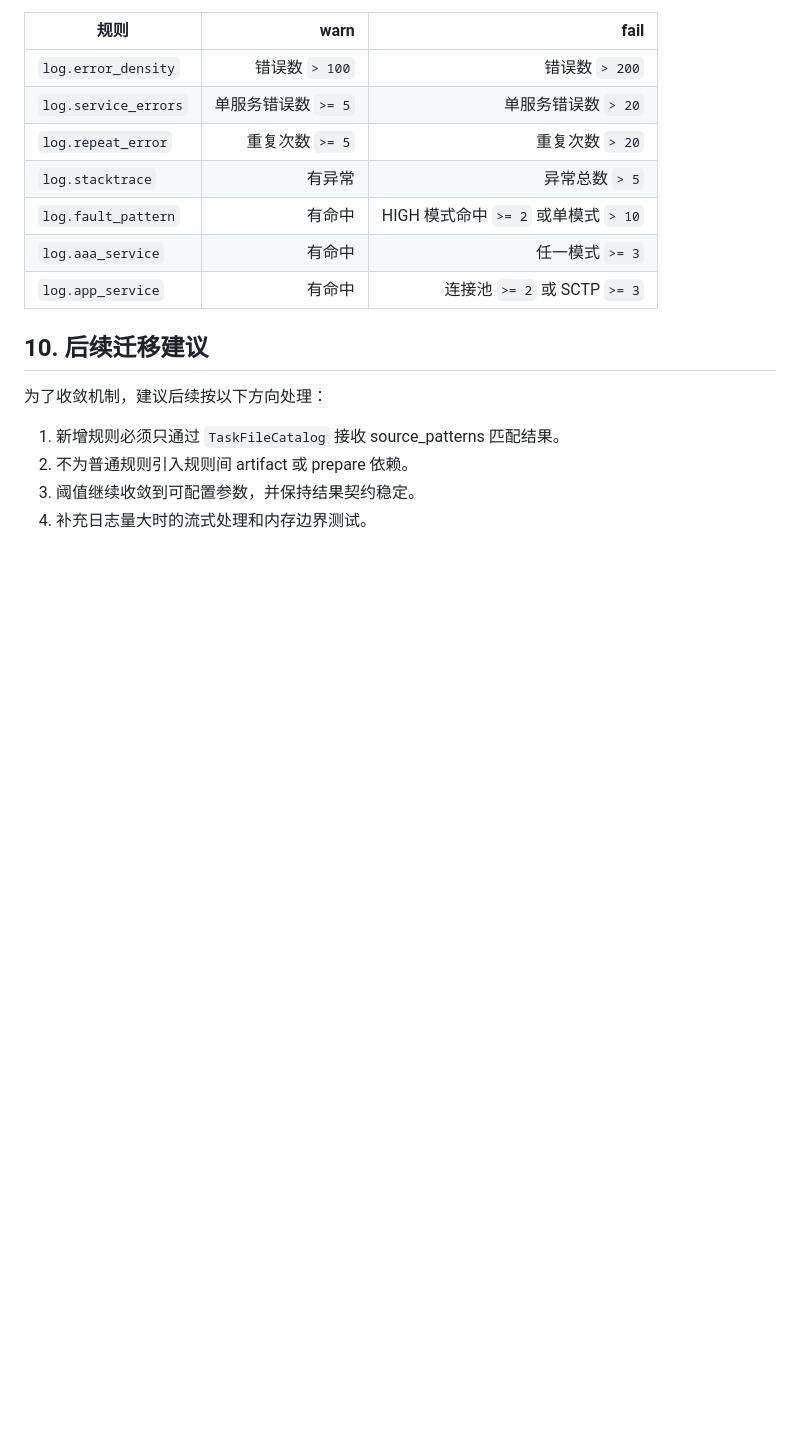
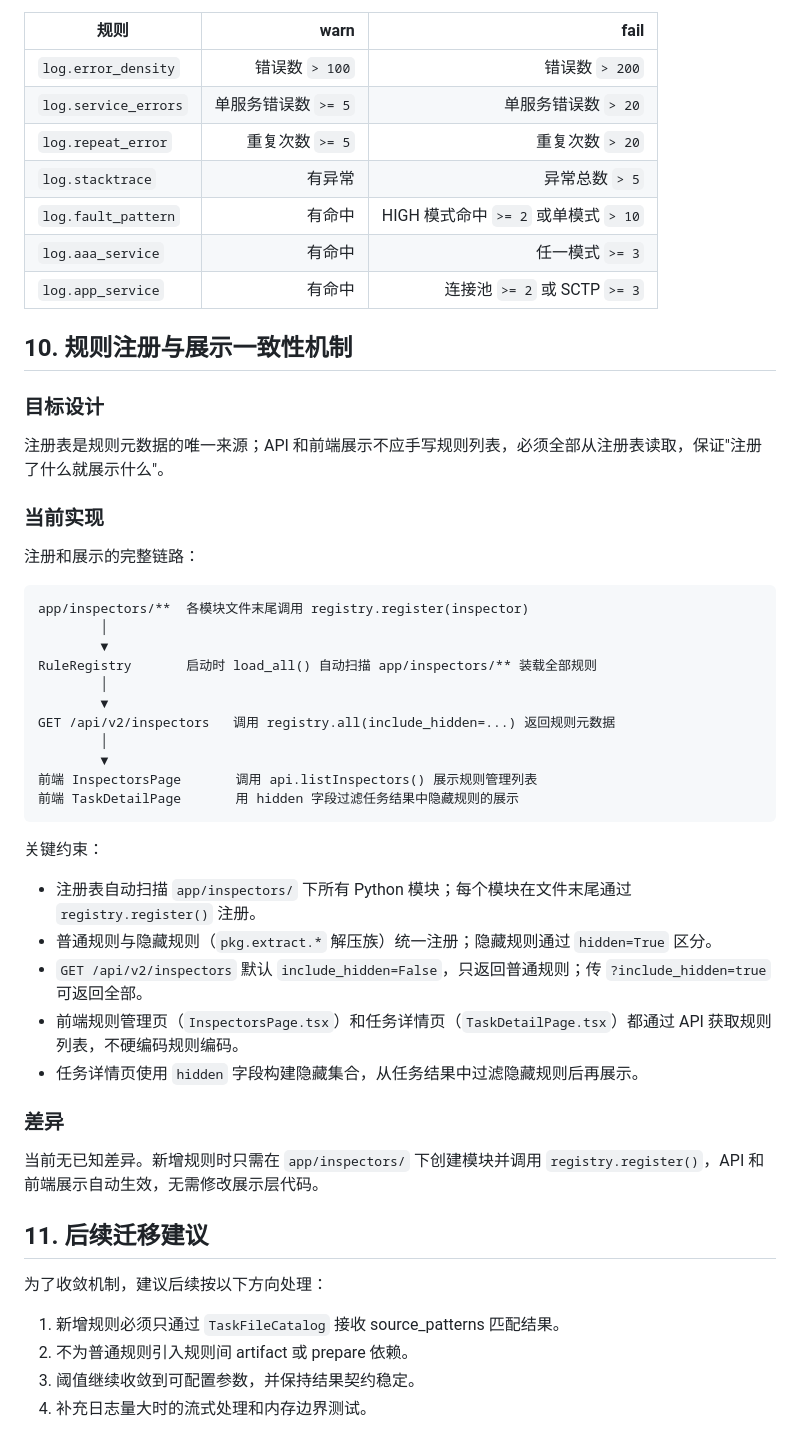
Before and after one commit to Apuuu66/PatrolX, a Markdown page: docs/design/mechanisms.md, the part around the change. GitHub-like rendering; blank space fills up the shorter version.

Commit message:
docs(design): 补充规则注册展示一致性说明与数据层演进方向

````diff
--- a/docs/design/mechanisms.md
+++ b/docs/design/mechanisms.md
@@ -254,7 +254,43 @@ node    = paas-192.168.2.2
 | `log.aaa_service` | 有命中 | 任一模式 `>= 3` |
 | `log.app_service` | 有命中 | 连接池 `>= 2` 或 SCTP `>= 3` |
 
-## 10. 后续迁移建议
+## 10. 规则注册与展示一致性机制
+
+### 目标设计
+
+注册表是规则元数据的唯一来源；API 和前端展示不应手写规则列表，必须全部从注册表读取，保证"注册了什么就展示什么"。
+
+### 当前实现
+
+注册和展示的完整链路：
+
+```text
+app/inspectors/**  各模块文件末尾调用 registry.register(inspector)
+        │
+        ▼
+RuleRegistry       启动时 load_all() 自动扫描 app/inspectors/** 装载全部规则
+        │
+        ▼
+GET /api/v2/inspectors   调用 registry.all(include_hidden=...) 返回规则元数据
+        │
+        ▼
+前端 InspectorsPage       调用 api.listInspectors() 展示规则管理列表
+前端 TaskDetailPage       用 hidden 字段过滤任务结果中隐藏规则的展示
+```
+
+关键约束：
+
+- 注册表自动扫描 `app/inspectors/` 下所有 Python 模块；每个模块在文件末尾通过 `registry.register()` 注册。
+- 普通规则与隐藏规则（`pkg.extract.*` 解压族）统一注册；隐藏规则通过 `hidden=True` 区分。
+- `GET /api/v2/inspectors` 默认 `include_hidden=False`，只返回普通规则；传 `?include_hidden=true` 可返回全部。
+- 前端规则管理页（`InspectorsPage.tsx`）和任务详情页（`TaskDetailPage.tsx`）都通过 API 获取规则列表，不硬编码规则编码。
+- 任务详情页使用 `hidden` 字段构建隐藏集合，从任务结果中过滤隐藏规则后再展示。
+
+### 差异
+
+当前无已知差异。新增规则时只需在 `app/inspectors/` 下创建模块并调用 `registry.register()`，API 和前端展示自动生效，无需修改展示层代码。
+
+## 11. 后续迁移建议
 
 为了收敛机制，建议后续按以下方向处理：
 
````
Also changed, not shown: docs/roadmap.md (+42 -0 lines).
